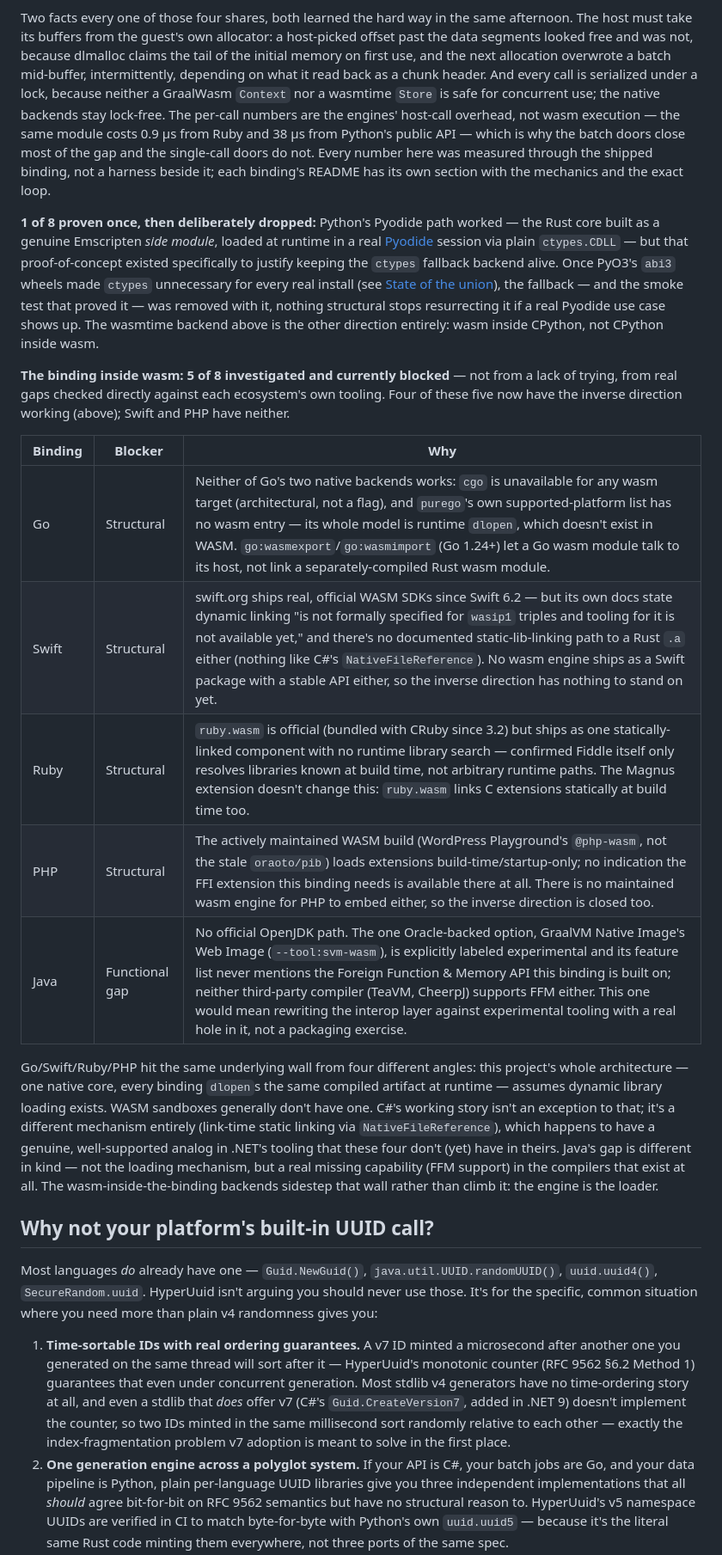
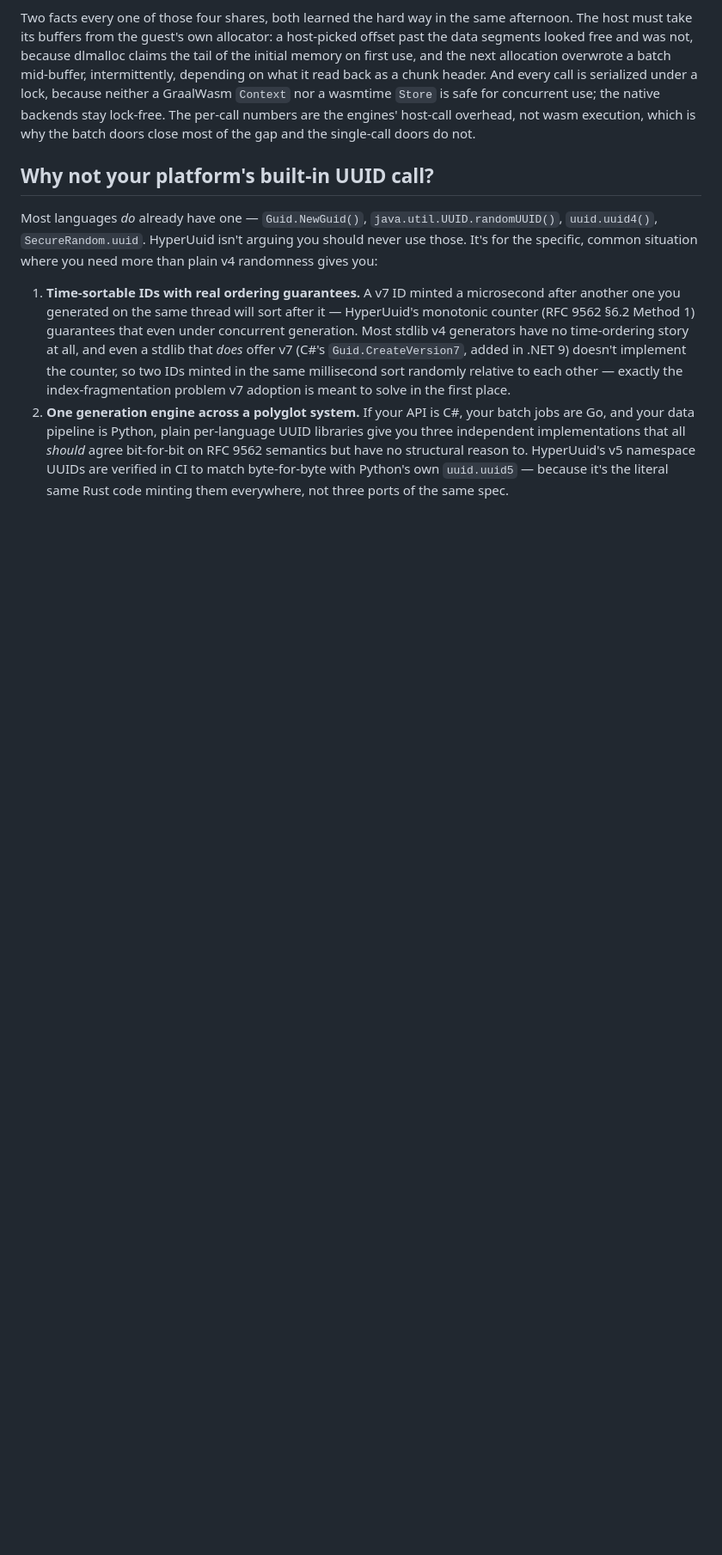
Before and after one commit to SkunkWerkx/HyperUuid, a Markdown page: README.md, the part around one of its changes. Shown at 86% size. Drawn GitHub-style; blank space fills up the shorter version.

```diff
--- a/README.md
+++ b/README.md
@@ -178,24 +204,8 @@ memory on first use, and the next allocation overwrote a batch mid-buffer, inter
 depending on what it read back as a chunk header. And every call is serialized under a lock,
 because neither a GraalWasm `Context` nor a wasmtime `Store` is safe for concurrent use; the
 native backends stay lock-free. The per-call numbers are the engines' host-call overhead, not
-wasm execution — the same module costs 0.9 µs from Ruby and 38 µs from Python's public API —
-which is why the batch doors close most of the gap and the single-call doors do not. Every
-number here was measured through the shipped binding, not a harness beside it; each
-binding's README has its own section with the mechanics and the exact loop.
-
-**1 of 8 proven once, then deliberately dropped:** Python's Pyodide path worked — the Rust core built as a genuine Emscripten *side module*, loaded at runtime in a real [Pyodide](https://pyodide.org/) session via plain `ctypes.CDLL` — but that proof-of-concept existed specifically to justify keeping the `ctypes` fallback backend alive. Once PyO3's `abi3` wheels made `ctypes` unnecessary for every real install (see [State of the union](#state-of-the-union)), the fallback — and the smoke test that proved it — was removed with it, nothing structural stops resurrecting it if a real Pyodide use case shows up. The wasmtime backend above is the other direction entirely: wasm inside CPython, not CPython inside wasm.
-
-**The binding inside wasm: 5 of 8 investigated and currently blocked** — not from a lack of trying, from real gaps checked directly against each ecosystem's own tooling. Four of these five now have the inverse direction working (above); Swift and PHP have neither.
-
-| Binding | Blocker | Why |
-| --- | --- | --- |
-| Go | Structural | Neither of Go's two native backends works: `cgo` is unavailable for any wasm target (architectural, not a flag), and `purego`'s own supported-platform list has no wasm entry — its whole model is runtime `dlopen`, which doesn't exist in WASM. `go:wasmexport`/`go:wasmimport` (Go 1.24+) let a Go wasm module talk to its host, not link a separately-compiled Rust wasm module. |
-| Swift | Structural | swift.org ships real, official WASM SDKs since Swift 6.2 — but its own docs state dynamic linking "is not formally specified for `wasip1` triples and tooling for it is not available yet," and there's no documented static-lib-linking path to a Rust `.a` either (nothing like C#'s `NativeFileReference`). No wasm engine ships as a Swift package with a stable API either, so the inverse direction has nothing to stand on yet. |
-| Ruby | Structural | `ruby.wasm` is official (bundled with CRuby since 3.2) but ships as one statically-linked component with no runtime library search — confirmed Fiddle itself only resolves libraries known at build time, not arbitrary runtime paths. The Magnus extension doesn't change this: `ruby.wasm` links C extensions statically at build time too. |
-| PHP | Structural | The actively maintained WASM build (WordPress Playground's `@php-wasm`, not the stale `oraoto/pib`) loads extensions build-time/startup-only; no indication the FFI extension this binding needs is available there at all. There is no maintained wasm engine for PHP to embed either, so the inverse direction is closed too. |
-| Java | Functional gap | No official OpenJDK path. The one Oracle-backed option, GraalVM Native Image's Web Image (`--tool:svm-wasm`), is explicitly labeled experimental and its feature list never mentions the Foreign Function & Memory API this binding is built on; neither third-party compiler (TeaVM, CheerpJ) supports FFM either. This one would mean rewriting the interop layer against experimental tooling with a real hole in it, not a packaging exercise. |
-
-Go/Swift/Ruby/PHP hit the same underlying wall from four different angles: this project's whole architecture — one native core, every binding `dlopen`s the same compiled artifact at runtime — assumes dynamic library loading exists. WASM sandboxes generally don't have one. C#'s working story isn't an exception to that; it's a different mechanism entirely (link-time static linking via `NativeFileReference`), which happens to have a genuine, well-supported analog in .NET's tooling that these four don't (yet) have in theirs. Java's gap is different in kind — not the loading mechanism, but a real missing capability (FFM support) in the compilers that exist at all. The wasm-inside-the-binding backends sidestep that wall rather than climb it: the engine is the loader.
+wasm execution, which is why the batch doors close most of the gap and the single-call doors
+do not.
 
 ## Why not your platform's built-in UUID call?
 
```
Also changed, not shown: other parts of README.md (+52 -26 lines), CHANGELOG.md (+47 -21 lines).
